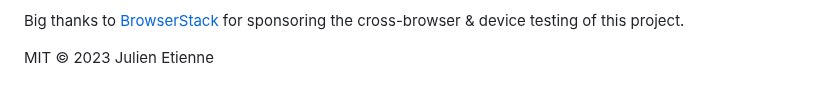
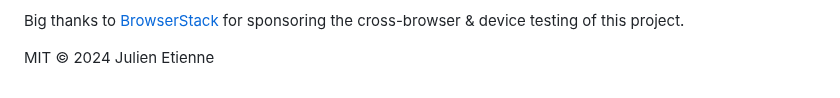
Before and after one commit to julienetie/mimetic, a Markdown page: README.md, the part around the change. GitHub-like rendering.

```diff
--- a/README.md
+++ b/README.md
@@ -75,4 +75,4 @@ Below is the list of config options passed as an object:
 
 Big thanks to [BrowserStack](https://www.browserstack.com) for sponsoring the cross-browser & device testing of this project.
 
-MIT © 2023 Julien Etienne
+MIT © 2024 Julien Etienne
```
